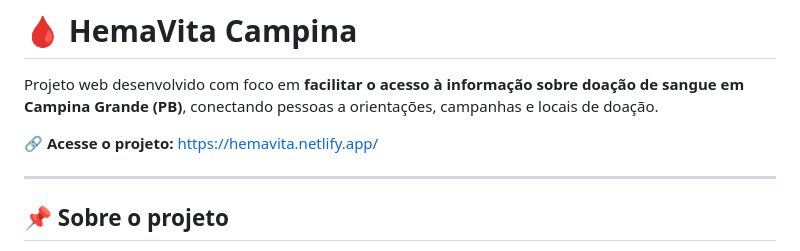
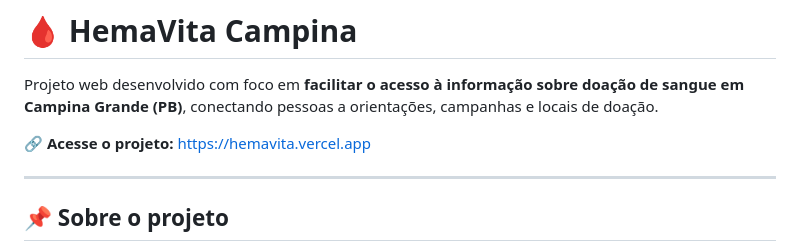
Before and after one commit to Gugaum1/projeto_HemaVita, a Markdown page: README.md, the part around the change. GitHub-like rendering.

```diff
--- a/README.md
+++ b/README.md
@@ -2,7 +2,7 @@
 
 Projeto web desenvolvido com foco em **facilitar o acesso à informação sobre doação de sangue em Campina Grande (PB)**, conectando pessoas a orientações, campanhas e locais de doação.
 
-🔗 **Acesse o projeto:** https://hemavita.netlify.app/
+🔗 **Acesse o projeto:** https://hemavita.vercel.app
 
 ---
 
```
